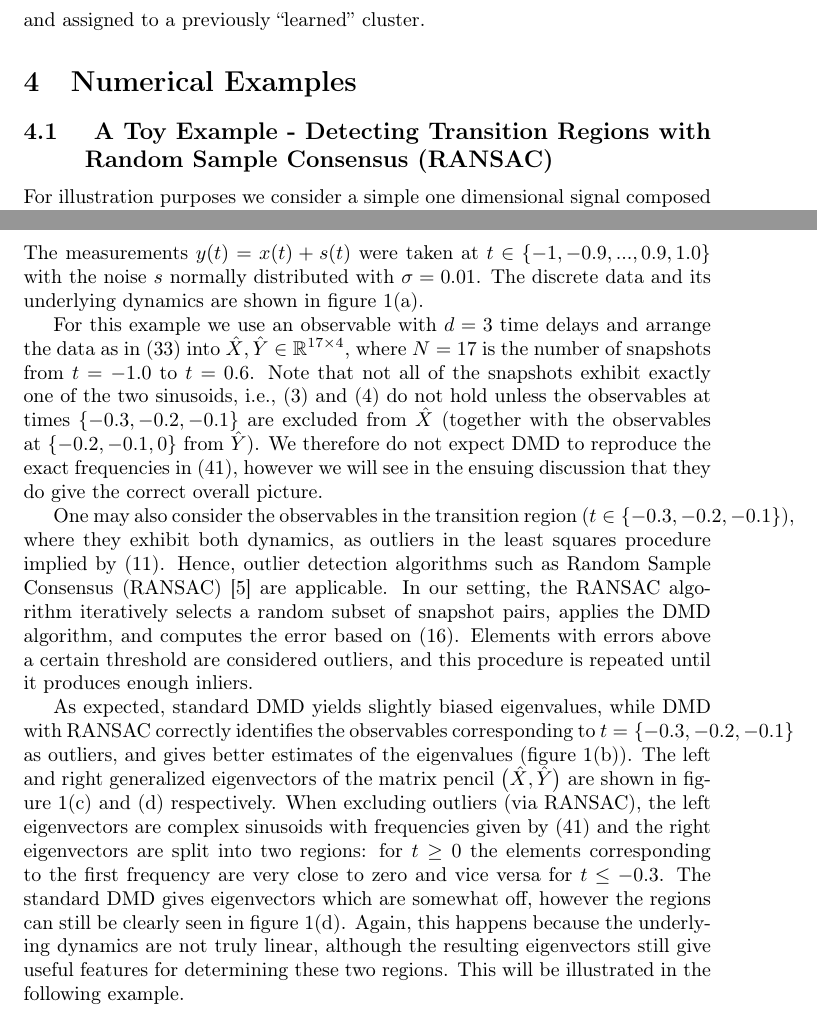
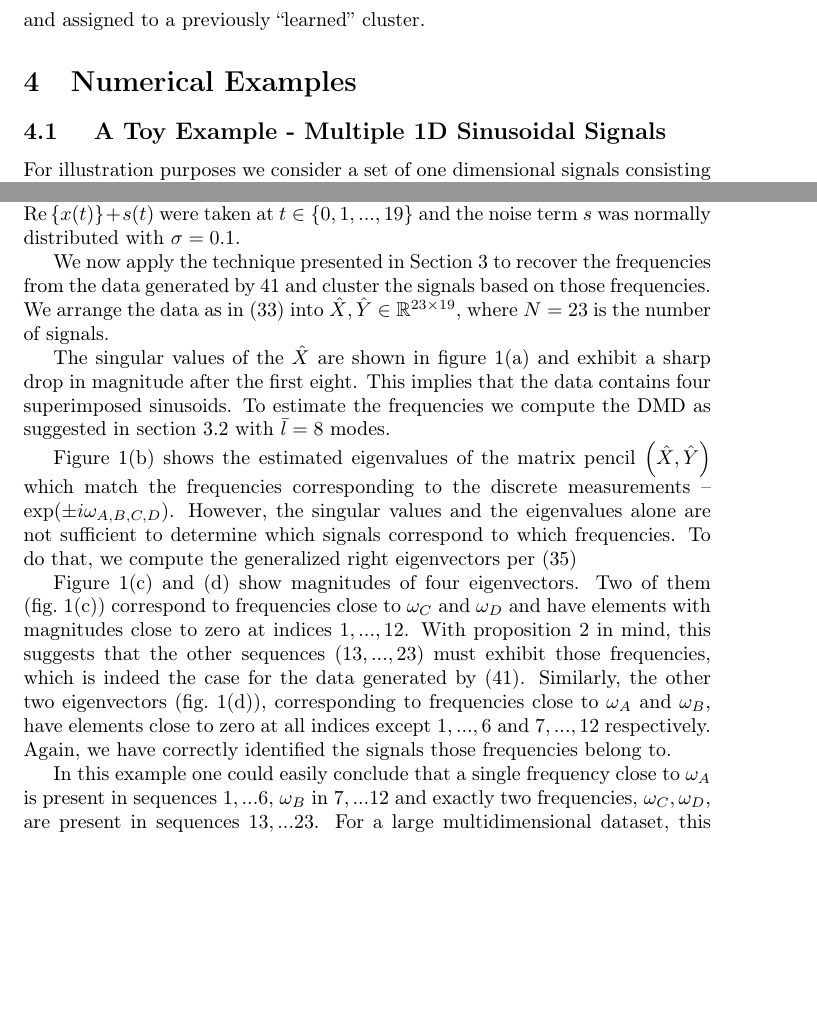
Before and after one commit to leonidprinceton/DMDClustering, a LaTeX paper (DMD_Clustering.tex): two parts of pages 12 and 13 of 21, joined at a grey line, cut so that both start at the same text, the shorter picture padded with empty space. Compiled offline with pdfLaTeX.

Commit message:
Changed example 4.1 to include seperate time series for different frequencies.

```diff
--- a/DMD_Clustering.tex
+++ b/DMD_Clustering.tex
@@ -763,10 +763,8 @@ and assigned to a previously ``learned'' cluster.
 \section{\label{sec:Examples}Numerical Examples}
 
 
-\subsection{\label{sub:toy_example} A Toy Example - Detecting Transition Regions
-with Random Sample Consensus (RANSAC)}
+\subsection{\label{sub:toy_example} A Toy Example - Multiple 1D Sinusoidal Signals}
 
-For illustration purposes we consider a simple one dimensional signal
-composed of two segments, each consisting of a single sinusoid:
+For illustration purposes we consider a set of one dimensional signals consisting of one or two sinusoids:
 %
 \begin{equation}
@@ -777,44 +777,10 @@ x(t)=\left\{ \begin{array}{cc}
 \end{equation}
-The measurements $y(t)=x(t)+s(t)$ were taken at $t\in\left\{ -1,-0.9,...,0.9,1.0\right\} $
-with the noise $s$ normally distributed with $\sigma=0.01$. The
-discrete data and its underlying dynamics are shown in figure~\ref{fig:example1}(a).
+where $\omega_{A}=1.0$, $\omega_{B}=1.7$, $\omega_{C}=0.8$, $\omega_{D}=1.5$ and the coefficients $\alpha_{i},\beta_{i}\in\mathbb{C}$ are uniformly distributed on $\left\{ \left.1\le|z|\le2\right|z\in\mathbb{C}\right\}$.
+The measurements $y(t)=\mathrm{Re}\left\{ x(t)\right\} +s(t)$ were taken at $t\in\left\{ 0,1,...,19\right\} $
+and the noise term $s$ was normally distributed with $\sigma=0.1$.
 
-For this example we use an observable with $d=3$ time delays and
-arrange the data as in (\ref{eq:data_mult_trans}) into $\hat{X},\hat{Y}\in\mathbb{R}^{17\times4}$,
-where $N=17$ is the number of snapshots from $t=-1.0$ to $t=0.6$.
-Note that not all of the snapshots exhibit exactly one of the two
-sinusoids, i.e., (\ref{eq:delayed_observable}) and (\ref{eq:delayed_map})
-do not hold unless the observables at times $\left\{ -0.3,-0.2,-0.1\right\} $
-are excluded from $\hat{X}$ (together with the observables at $\left\{ -0.2,-0.1,0\right\} $
-from $\hat{Y}$). We therefore do not expect DMD to reproduce the
-exact frequencies in (\ref{eq:ex1_dynamics}), however we will see
-in the ensuing discussion that they do give the correct overall picture.
-
-One may also consider the observables in the transition region ($t\in\left\{ -0.3,-0.2,-0.1\right\} $),
-where they exhibit both dynamics, as outliers in the least squares
-procedure implied by (\ref{eq:DMD_matrix}). Hence, outlier detection
-algorithms such as Random Sample Consensus (RANSAC) \cite{fischler1981random}
-are applicable. In our setting, the RANSAC algorithm iteratively selects
-a random subset of snapshot pairs, applies the DMD algorithm, and computes the
-error based on (\ref{eq:approx_delayed_dynamics}). Elements with
-errors above a certain threshold are considered outliers, and this
-procedure is repeated until it produces enough inliers.
-
-As expected, standard DMD yields slightly biased eigenvalues, while
-DMD with RANSAC correctly identifies the observables corresponding
-to $t=\left\{ -0.3,-0.2,-0.1\right\} $ as outliers, and gives better
-estimates of the eigenvalues (figure~\ref{fig:example1}(b)). The
-left and right generalized eigenvectors of the matrix pencil $\big(\hat{X},\hat{Y}\big)$
-are shown in figure~\ref{fig:example1}(c) and~(d) respectively.
-When excluding outliers (via RANSAC), the left eigenvectors are complex
-sinusoids with frequencies given by~(\ref{eq:ex1_dynamics}) and the
-right eigenvectors are split into two regions: for $t\ge0$ the elements corresponding to the first frequency
-are very close to zero
-and vice versa for $t\le-0.3$. The standard DMD gives eigenvectors
-which are somewhat off, however the regions can still be clearly seen
-in figure~\ref{fig:example1}(d). Again, this happens because the underlying
-dynamics are not truly linear, although the resulting eigenvectors
-still give useful features for determining these two regions. This will
-be illustrated in the following example.
+We now apply the technique presented in Section~\ref{sec:Clustering} to recover the frequencies from the data generated by \ref{eq:ex1_dynamics} and cluster the signals based on those frequencies.
+We arrange the data as in (\ref{eq:data_mult_trans}) into $\hat{X},\hat{Y}\in\mathbb{R}^{23\times19}$,
+where $N=23$ is the number of signals.
 
 \begin{figure}
@@ -833 +788,0 @@ the sinusoids with the original frequencies (dashed line). (d) Magnitudes
-of right generalized eigenvectors of the data matrix pencil with
@@ -838,6 +795,13 @@ observable exhibit different frequencies -- the magnitudes are closer to zero in
 \label{fig:example1}
 \end{figure}
 
+The singular values of the $\hat{X}$ are shown in figure~\ref{fig:example1}(a) and exhibit a sharp drop in magnitude after the first eight. This implies that the data contains four superimposed sinusoids. To estimate the frequencies we compute the DMD as suggested in section~\ref{sub:cluster_impl} with $\bar{l}=8$ modes.
+
+Figure~\ref{fig:example1}(b) shows the estimated eigenvalues of the matrix pencil $\left(\hat{X},\hat{Y}\right)$ which match the frequencies corresponding to the discrete measurements -- $\exp(\pm i\omega_{A,B,C,D})$. However, the singular values and the eigenvalues alone are not sufficient to determine which signals correspond to which frequencies. To do that, we compute the generalized right eigenvectors per (\ref{eq:DMD_features_matrix})
+
+Figure~\ref{fig:example1}(c) and (d) show magnitudes  of four eigenvectors. Two of them (fig.~\ref{fig:example1}(c)) correspond to frequencies close to $\omega_{C}$ and $\omega_{D}$ and have elements with magnitudes close to zero at indices $1,...,12$. With proposition 2 in mind, this suggests that the other sequences ($13,...,23$) must exhibit those frequencies, which is indeed the case for the data generated by (\ref{eq:ex1_dynamics}). Similarly, the other two eigenvectors (fig.~\ref{fig:example1}(d)), corresponding to frequencies close to $\omega_{A}$ and $\omega_{B}$, have elements close to zero at all indices except $1,...,6$ and $7,...,12$ respectively. Again, we have correctly identified the signals those frequencies belong to.
+
+In this example one could easily conclude that a single frequency close to $\omega_{A}$ is present in sequences $1,...6$, $\omega_{B}$ in $7,...12$ and exactly two frequencies, $\omega_{C},\omega_{D}$, are present in sequences $13,...23$. For a large multidimensional dataset, this identification task requires a clustering algorithm as will be illustrated in the next example.
 
 
 \subsection{\label{sub:clustering_example}Clustering of Lattice Regions in TEM
```
Also changed, not shown: DMD_Clustering.tex (36 more changed lines), 1 other file.
